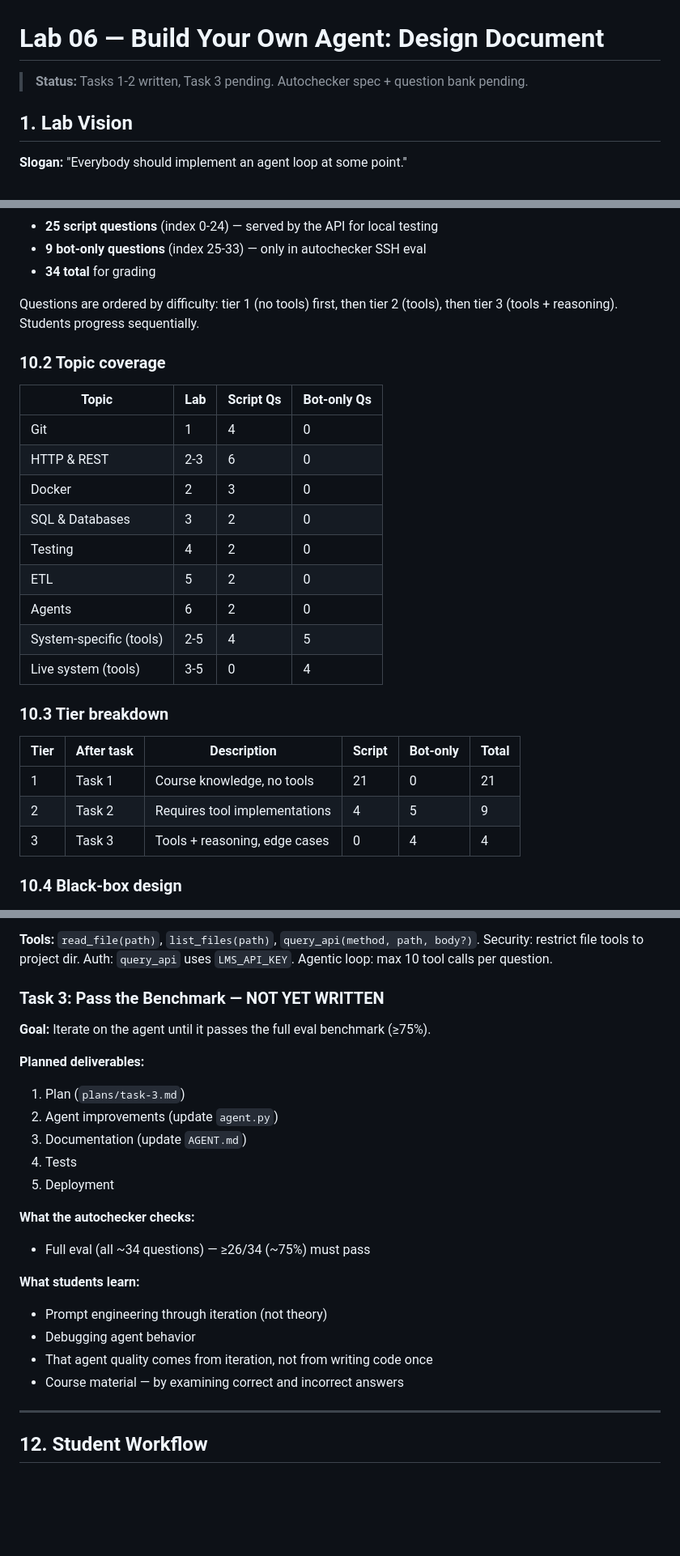
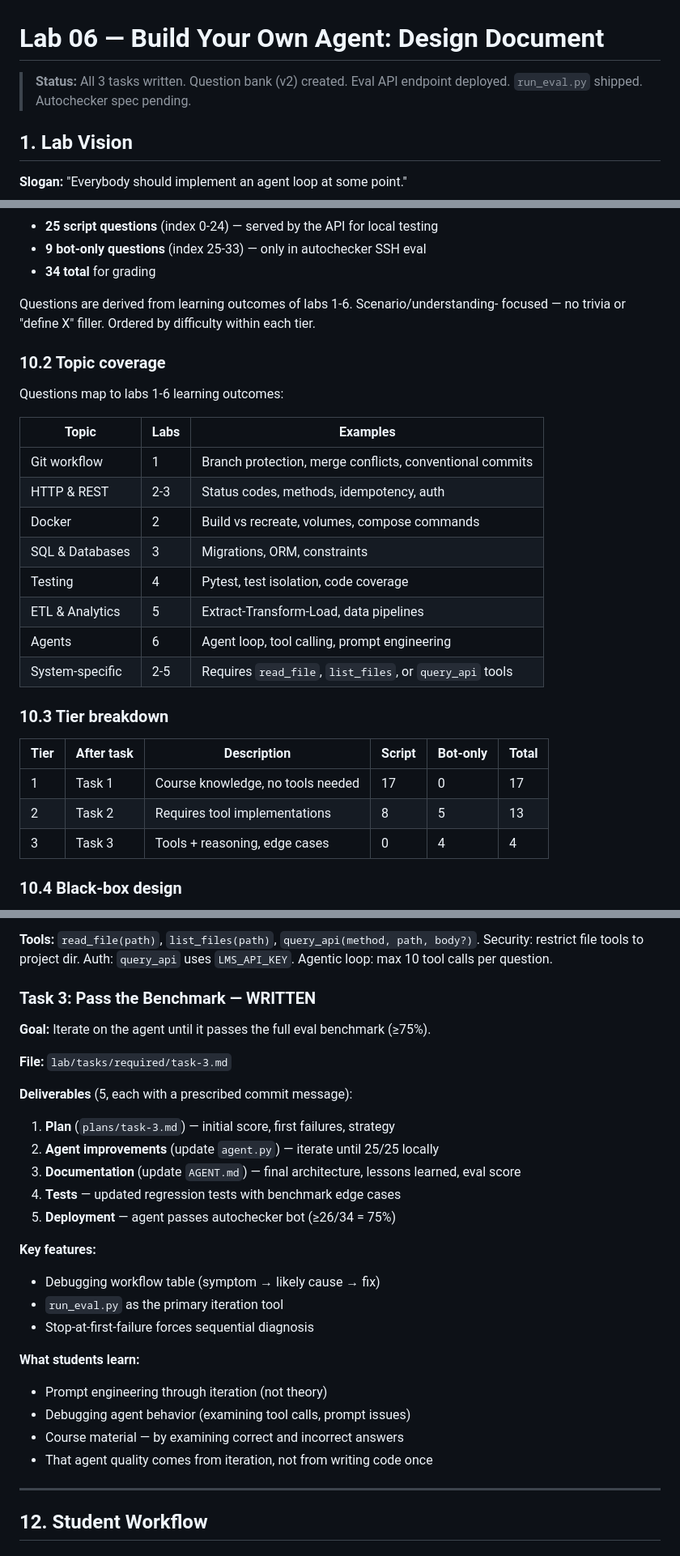
Before and after one commit to inno-se-toolkit/se-toolkit-all-labs, a Markdown page: LAB6_DESIGN.md, 3 parts joined by grey strips. Shown at 81% size. Drawn GitHub-style; blank space fills up the shorter version.

```diff
--- a/LAB6_DESIGN.md
+++ b/LAB6_DESIGN.md
@@ -1,6 +1,6 @@
 # Lab 06 — Build Your Own Agent: Design Document
 
-> **Status:** Tasks 1-2 written, Task 3 pending. Autochecker spec + question bank pending.
+> **Status:** All 3 tasks written. Question bank (v2) created. Eval API endpoint deployed. `run_eval.py` shipped. Autochecker spec pending.
 
 ## 1. Lab Vision
 
@@ -427,29 +400,30 @@ This prevents students from hard-coding answers without actually using tools.
 - **9 bot-only questions** (index 25-33) — only in autochecker SSH eval
 - **34 total** for grading
 
-Questions are ordered by difficulty: tier 1 (no tools) first, then tier 2 (tools),
-then tier 3 (tools + reasoning). Students progress sequentially.
+Questions are derived from learning outcomes of labs 1-6. Scenario/understanding-
+focused — no trivia or "define X" filler. Ordered by difficulty within each tier.
 
 ### 10.2 Topic coverage
 
-| Topic | Lab | Script Qs | Bot-only Qs |
-|-------|-----|-----------|-------------|
-| Git | 1 | 4 | 0 |
-| HTTP & REST | 2-3 | 6 | 0 |
-| Docker | 2 | 3 | 0 |
-| SQL & Databases | 3 | 2 | 0 |
-| Testing | 4 | 2 | 0 |
-| ETL | 5 | 2 | 0 |
-| Agents | 6 | 2 | 0 |
-| System-specific (tools) | 2-5 | 4 | 5 |
-| Live system (tools) | 3-5 | 0 | 4 |
+Questions map to labs 1-6 learning outcomes:
+
+| Topic | Labs | Examples |
+|-------|------|----------|
+| Git workflow | 1 | Branch protection, merge conflicts, conventional commits |
+| HTTP & REST | 2-3 | Status codes, methods, idempotency, auth |
+| Docker | 2 | Build vs recreate, volumes, compose commands |
+| SQL & Databases | 3 | Migrations, ORM, constraints |
+| Testing | 4 | Pytest, test isolation, code coverage |
+| ETL & Analytics | 5 | Extract-Transform-Load, data pipelines |
+| Agents | 6 | Agent loop, tool calling, prompt engineering |
+| System-specific | 2-5 | Requires `read_file`, `list_files`, or `query_api` tools |
 
 ### 10.3 Tier breakdown
 
 | Tier | After task | Description | Script | Bot-only | Total |
 |------|-----------|-------------|--------|----------|-------|
-| 1 | Task 1 | Course knowledge, no tools | 21 | 0 | 21 |
-| 2 | Task 2 | Requires tool implementations | 4 | 5 | 9 |
+| 1 | Task 1 | Course knowledge, no tools needed | 17 | 0 | 17 |
+| 2 | Task 2 | Requires tool implementations | 8 | 5 | 13 |
 | 3 | Task 3 | Tools + reasoning, edge cases | 0 | 4 | 4 |
 
 ### 10.4 Black-box design
@@ -508,25 +482,29 @@ python agent.py "What does REST stand for?"
 Security: restrict file tools to project dir. Auth: `query_api` uses `LMS_API_KEY`.
 Agentic loop: max 10 tool calls per question.
 
-### Task 3: Pass the Benchmark — NOT YET WRITTEN
+### Task 3: Pass the Benchmark — WRITTEN
 
 **Goal:** Iterate on the agent until it passes the full eval benchmark (≥75%).
 
-**Planned deliverables:**
-1. Plan (`plans/task-3.md`)
-2. Agent improvements (update `agent.py`)
-3. Documentation (update `AGENT.md`)
-4. Tests
-5. Deployment
+**File:** `lab/tasks/required/task-3.md`
 
-**What the autochecker checks:**
-- Full eval (all ~34 questions) — ≥26/34 (~75%) must pass
+**Deliverables** (5, each with a prescribed commit message):
+1. **Plan** (`plans/task-3.md`) — initial score, first failures, strategy
+2. **Agent improvements** (update `agent.py`) — iterate until 25/25 locally
+3. **Documentation** (update `AGENT.md`) — final architecture, lessons learned, eval score
+4. **Tests** — updated regression tests with benchmark edge cases
+5. **Deployment** — agent passes autochecker bot (≥26/34 = 75%)
+
+**Key features:**
+- Debugging workflow table (symptom → likely cause → fix)
+- `run_eval.py` as the primary iteration tool
+- Stop-at-first-failure forces sequential diagnosis
 
 **What students learn:**
 - Prompt engineering through iteration (not theory)
-- Debugging agent behavior
+- Debugging agent behavior (examining tool calls, prompt issues)
+- Course material — by examining correct and incorrect answers
 - That agent quality comes from iteration, not from writing code once
-- Course material — by examining correct and incorrect answers
 
 ---
 
```
Also changed, not shown: other parts of LAB6_DESIGN.md (+56 -75 lines).
